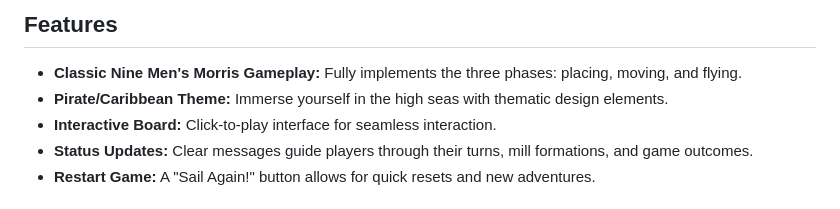
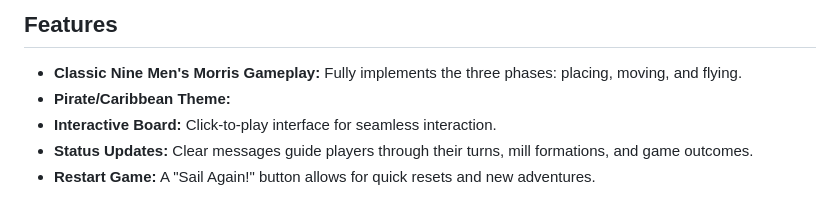
Before and after one commit to ZacJ74/Nine-Mens-Morris, a Markdown page: README.md, the part around the change. Drawn GitHub-style.

Commit message:
made more README changes

```diff
--- a/README.md
+++ b/README.md
@@ -24,7 +24,7 @@ Forming a "mill" (three of your pieces in a row along any line) allows you to re
 ## Features
 
 * **Classic Nine Men's Morris Gameplay:** Fully implements the three phases: placing, moving, and flying.
-* **Pirate/Caribbean Theme:** Immerse yourself in the high seas with thematic design elements.
+* **Pirate/Caribbean Theme:**
 * **Interactive Board:** Click-to-play interface for seamless interaction.
 * **Status Updates:** Clear messages guide players through their turns, mill formations, and game outcomes.
 * **Restart Game:** A "Sail Again!" button allows for quick resets and new adventures.
```
